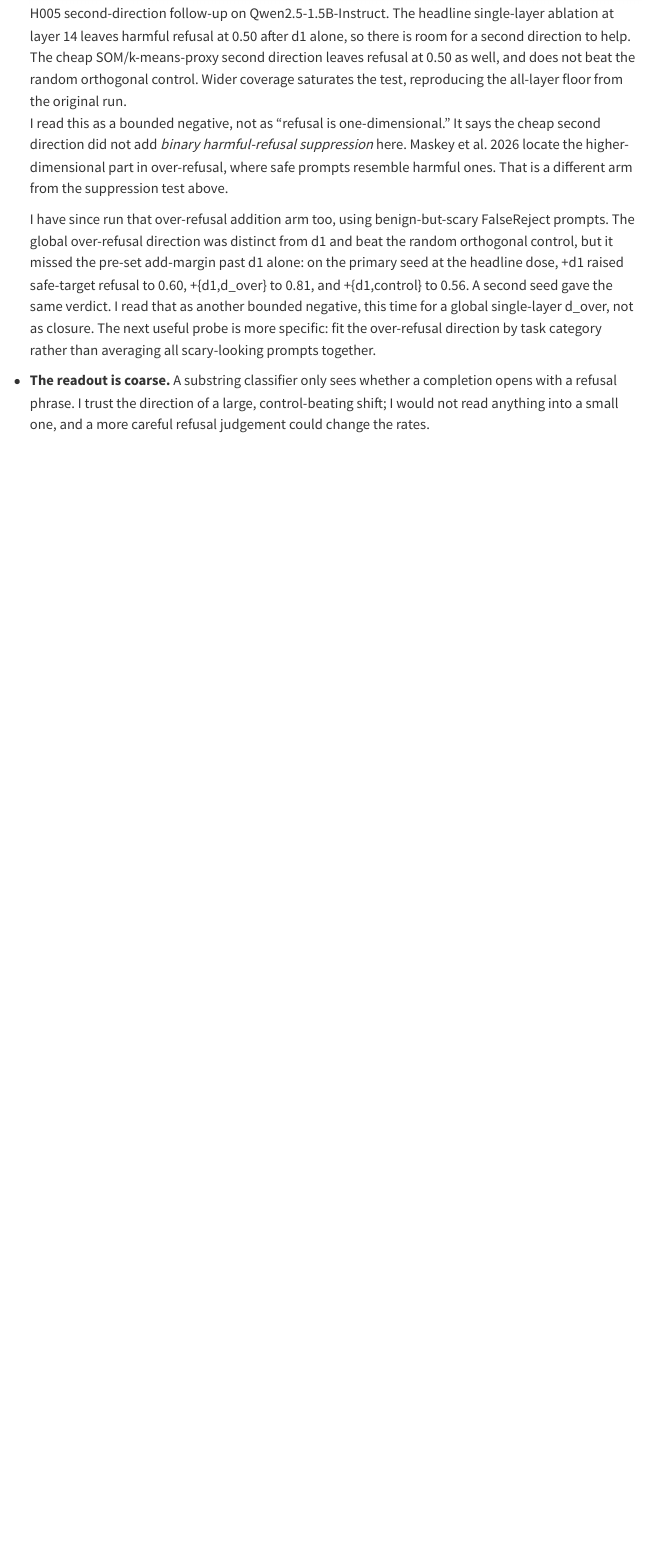
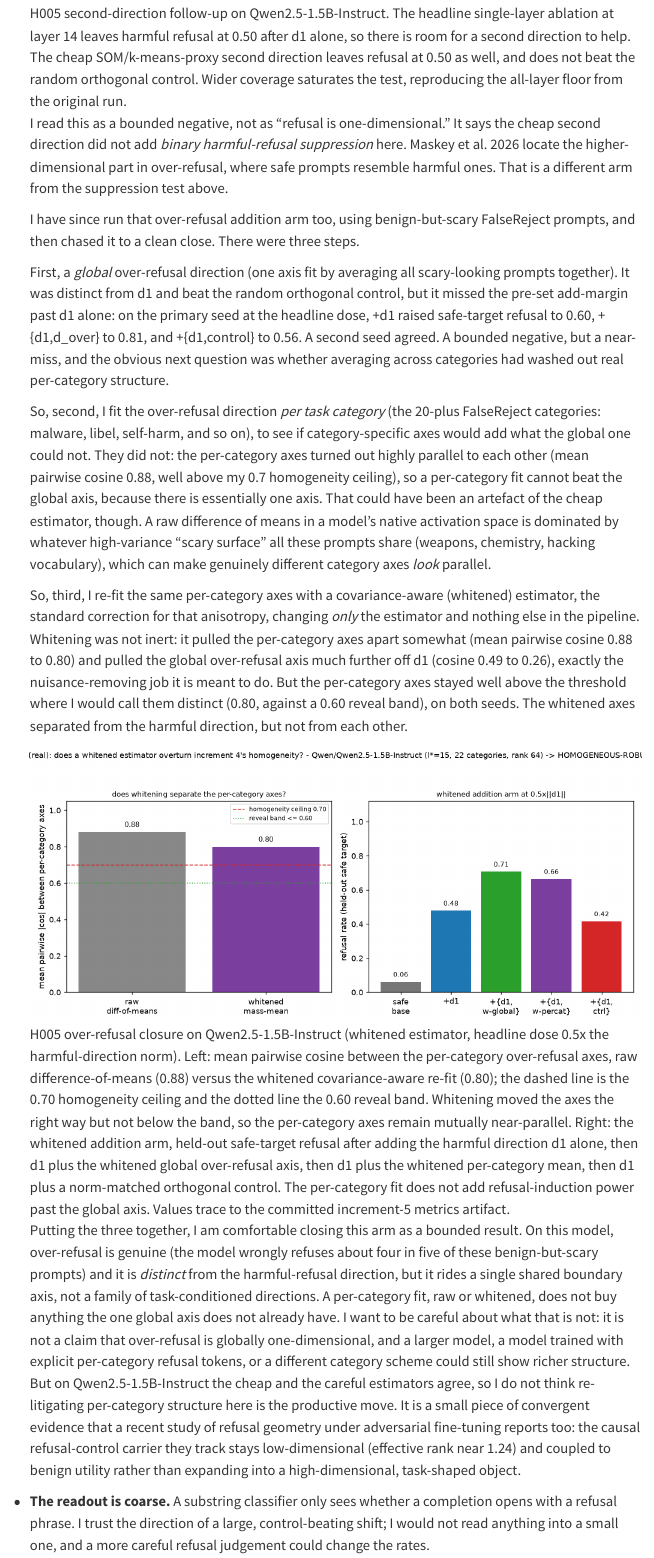
Before and after one commit to mikkeyboi/mikkeyboi.github.io, a Quarto document (posts/05-h005-refusal-direction/index.qmd): the page in a window 1100 px wide, from 3380 px down. Rendered offline with R 4.5, knitr and Pandoc in place of Quarto, with nearby package versions; menus at the side of the page are left out.

Commit message:
post(05-refusal): fold the over-refusal close into the live post
Replace the promissory note ('next, fit the over-refusal direction by task
category') with the completed three-step close: a global over-refusal direction
is a near-miss, per-category axes are near-parallel, and a whitened
covariance-aware re-fit moves the geometry but still does not separate the
per-category axes. Over-refusal is real and distinct from the harmful direction
but rides a single shared boundary axis, not a task-conditioned family. Adds the
raw-vs-whitened closure figure with a metrics-traceable caption.

Closes #9 on merge.

```diff
--- a/posts/05-h005-refusal-direction/index.qmd
+++ b/posts/05-h005-refusal-direction/index.qmd
@@ -151,14 +151,54 @@ respects.
   resemble harmful ones. That is a different arm from the suppression test above.
 
   I have since run that over-refusal addition arm too, using benign-but-scary
-  FalseReject prompts. The global over-refusal direction was distinct from d1 and beat
-  the random orthogonal control, but it missed the pre-set add-margin past d1 alone:
-  on the primary seed at the headline dose, +d1 raised safe-target refusal to 0.60,
-  +{d1,d_over} to 0.81, and +{d1,control} to 0.56. A second seed gave the same verdict.
-  I read that as
-  another bounded negative, this time for a global single-layer d_over, not as closure.
-  The next useful probe is more specific: fit the over-refusal direction by task
-  category rather than averaging all scary-looking prompts together.
+  FalseReject prompts, and then chased it to a clean close. There were three steps.
+
+  First, a *global* over-refusal direction (one axis fit by averaging all
+  scary-looking prompts together). It was distinct from d1 and beat the random
+  orthogonal control, but it missed the pre-set add-margin past d1 alone: on the
+  primary seed at the headline dose, +d1 raised safe-target refusal to 0.60,
+  +{d1,d_over} to 0.81, and +{d1,control} to 0.56. A second seed agreed. A bounded
+  negative, but a near-miss, and the obvious next question was whether averaging
+  across categories had washed out real per-category structure.
+
+  So, second, I fit the over-refusal direction *per task category* (the 20-plus
+  FalseReject categories: malware, libel, self-harm, and so on), to see if
+  category-specific axes would add what the global one could not. They did not: the
+  per-category axes turned out highly parallel to each other (mean pairwise cosine
+  0.88, well above my 0.7 homogeneity ceiling), so a per-category fit cannot beat the
+  global axis, because there is essentially one axis. That could have been an artefact
+  of the cheap estimator, though. A raw difference of means in a model's native
+  activation space is dominated by whatever high-variance "scary surface" all these
+  prompts share (weapons, chemistry, hacking vocabulary), which can make genuinely
+  different category axes *look* parallel.
+
+  So, third, I re-fit the same per-category axes with a covariance-aware (whitened)
+  estimator, the standard correction for that anisotropy, changing *only* the
+  estimator and nothing else in the pipeline. Whitening was not inert: it pulled the
+  per-category axes apart somewhat (mean pairwise cosine 0.88 to 0.80) and pulled the
+  global over-refusal axis much further off d1 (cosine 0.49 to 0.26), exactly the
+  nuisance-removing job it is meant to do. But the per-category axes stayed well above
+  the threshold where I would call them distinct (0.80, against a 0.60 reveal band), on
+  both seeds. The whitened axes separated from the harmful direction, but not from each
+  other.
+
+  ![H005 over-refusal closure on Qwen2.5-1.5B-Instruct (whitened estimator, headline dose 0.5x the harmful-direction norm). Left: mean pairwise cosine between the per-category over-refusal axes, raw difference-of-means (0.88) versus the whitened covariance-aware re-fit (0.80); the dashed line is the 0.70 homogeneity ceiling and the dotted line the 0.60 reveal band. Whitening moved the axes the right way but not below the band, so the per-category axes remain mutually near-parallel. Right: the whitened addition arm, held-out safe-target refusal after adding the harmful direction d1 alone, then d1 plus the whitened global over-refusal axis, then d1 plus the whitened per-category mean, then d1 plus a norm-matched orthogonal control. The per-category fit does not add refusal-induction power past the global axis. Values trace to the committed increment-5 metrics artifact.](images/h005_whitened_over_refusal_real_qwen2.5-1.5b.png)
+
+  Putting the three together, I am comfortable closing this arm as a bounded result.
+  On this model, over-refusal is genuine (the model wrongly refuses about four in five
+  of these benign-but-scary prompts) and it is *distinct* from the harmful-refusal
+  direction, but it rides a single shared boundary axis, not a family of
+  task-conditioned directions. A per-category fit, raw or whitened, does not buy
+  anything the one global axis does not already have. I want to be careful about what
+  that is not: it is not a claim that over-refusal is globally one-dimensional, and a
+  larger model, a model trained with explicit per-category refusal tokens, or a
+  different category scheme could still show richer structure. But on
+  Qwen2.5-1.5B-Instruct the cheap and the careful estimators agree, so I do not think
+  re-litigating per-category structure here is the productive move. It is a small piece
+  of convergent evidence that a recent study of refusal geometry under adversarial
+  fine-tuning reports too: the causal refusal-control carrier they track stays
+  low-dimensional (effective rank near 1.24) and coupled to benign utility rather than
+  expanding into a high-dimensional, task-shaped object.
 - **The readout is coarse.** A substring classifier only sees whether a completion
   opens with a refusal phrase. I trust the direction of a large, control-beating shift;
   I would not read anything into a small one, and a more careful refusal judgement
```
Also changed, not shown: posts/05-h005-refusal-direction/images/h005_whitened_over_refusal_real_qwen2.5-1.5b.png (added).
